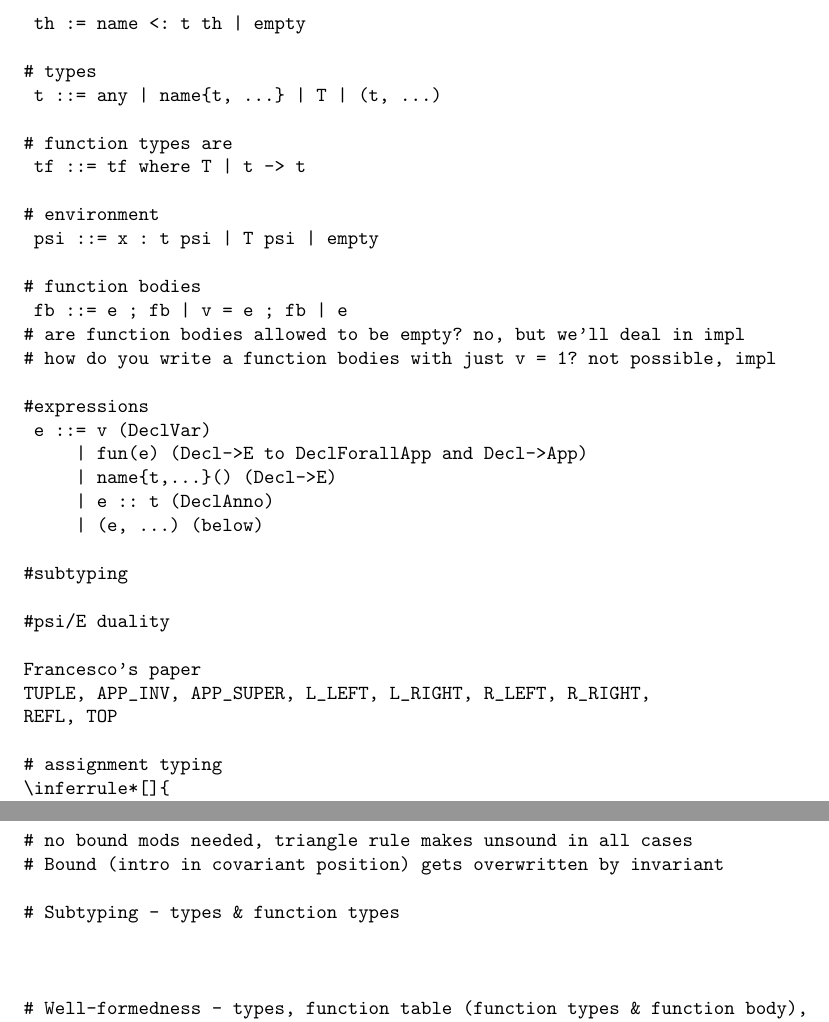
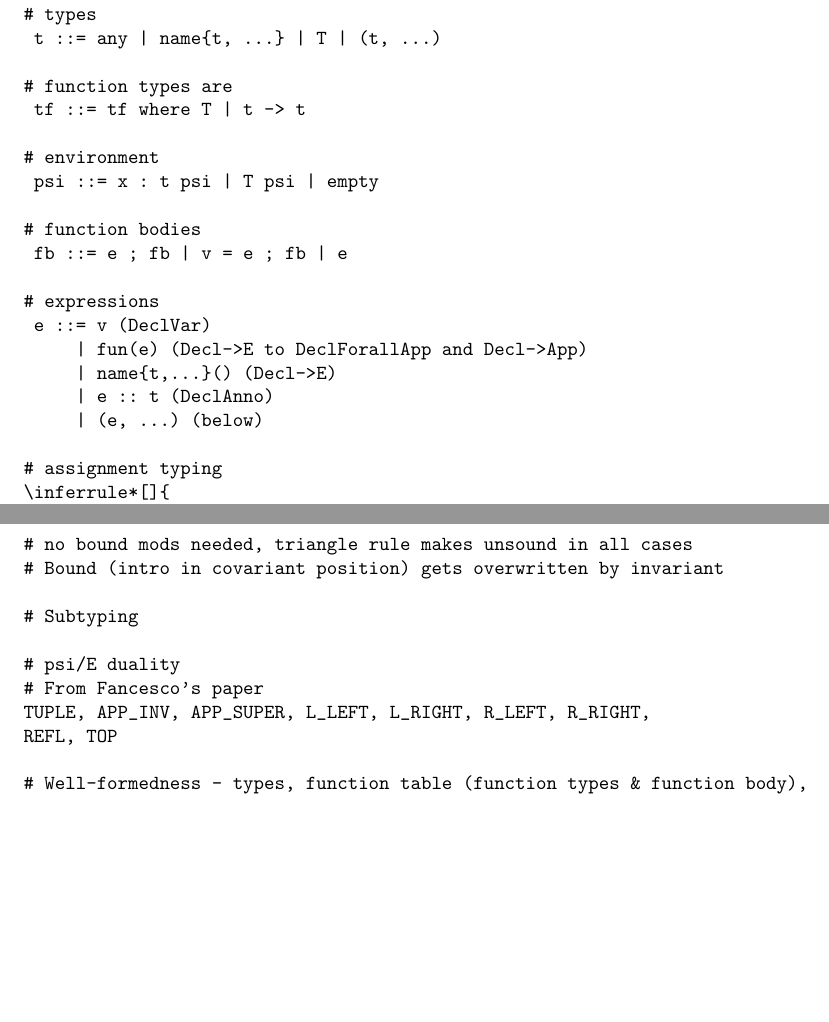
Before and after one commit to BenChung/julia-static, a LaTeX document (writing/main.tex): two parts of pages 3 and 4 of 5, joined at a grey line, cut at the place of the change, the shorter picture padded with empty space. Compiled offline with pdfLaTeX.

Commit message:
formatting

```diff
--- a/writing/main.tex
+++ b/writing/main.tex
@@ -78,23 +78,13 @@ end
 
 # function bodies
  fb ::= e ; fb | v = e ; fb | e
-# are function bodies allowed to be empty? no, but we'll deal in impl
-# how do you write a function bodies with just v = 1? not possible, impl
 
-#expressions
+# expressions
  e ::= v (DeclVar)
      | fun(e) (Decl->E to DeclForallApp and Decl->App)
      | name{t,...}() (Decl->E)
      | e :: t (DeclAnno)
      | (e, ...) (below)
-
-#subtyping
-
-#psi/E duality
-
-Francesco's paper
-TUPLE, APP_INV, APP_SUPER, L_LEFT, L_RIGHT, R_LEFT, R_RIGHT,
-REFL, TOP
 
 # assignment typing
 \inferrule*[]{
@@ -123,11 +113,11 @@ REFL, TOP
 
 # cov metafunction
 
-# cov(any, T) = 0
-# cov(Tuple{t1,...,tn},T) = sum_i=1^n cov(ti, T)
-# cov(name{t1,...,tn},T) = 0
-# cov(T, T) = 1
-# cov(U, T) = 0 if U != T
+  cov(any, T) = 0
+  cov(Tuple{t1,...,tn},T) = sum_i=1^n cov(ti, T)
+  cov(name{t1,...,tn},T) = 0
+  cov(T, T) = 1
+  cov(U, T) = 0 if U != T
 
 # forall types
 
@@ -143,9 +133,12 @@ REFL, TOP
 # no bound mods needed, triangle rule makes unsound in all cases
 # Bound (intro in covariant position) gets overwritten by invariant
 
-# Subtyping - types & function types
+# Subtyping
 
-
+# psi/E duality
+# From Fancesco's paper
+TUPLE, APP_INV, APP_SUPER, L_LEFT, L_RIGHT, R_LEFT, R_RIGHT,
+REFL, TOP
 
 # Well-formedness - types, function table (function types & function body),
 #                 - type hierarchy
```
Also changed, not shown: writing/main.tex (27 more changed lines).
